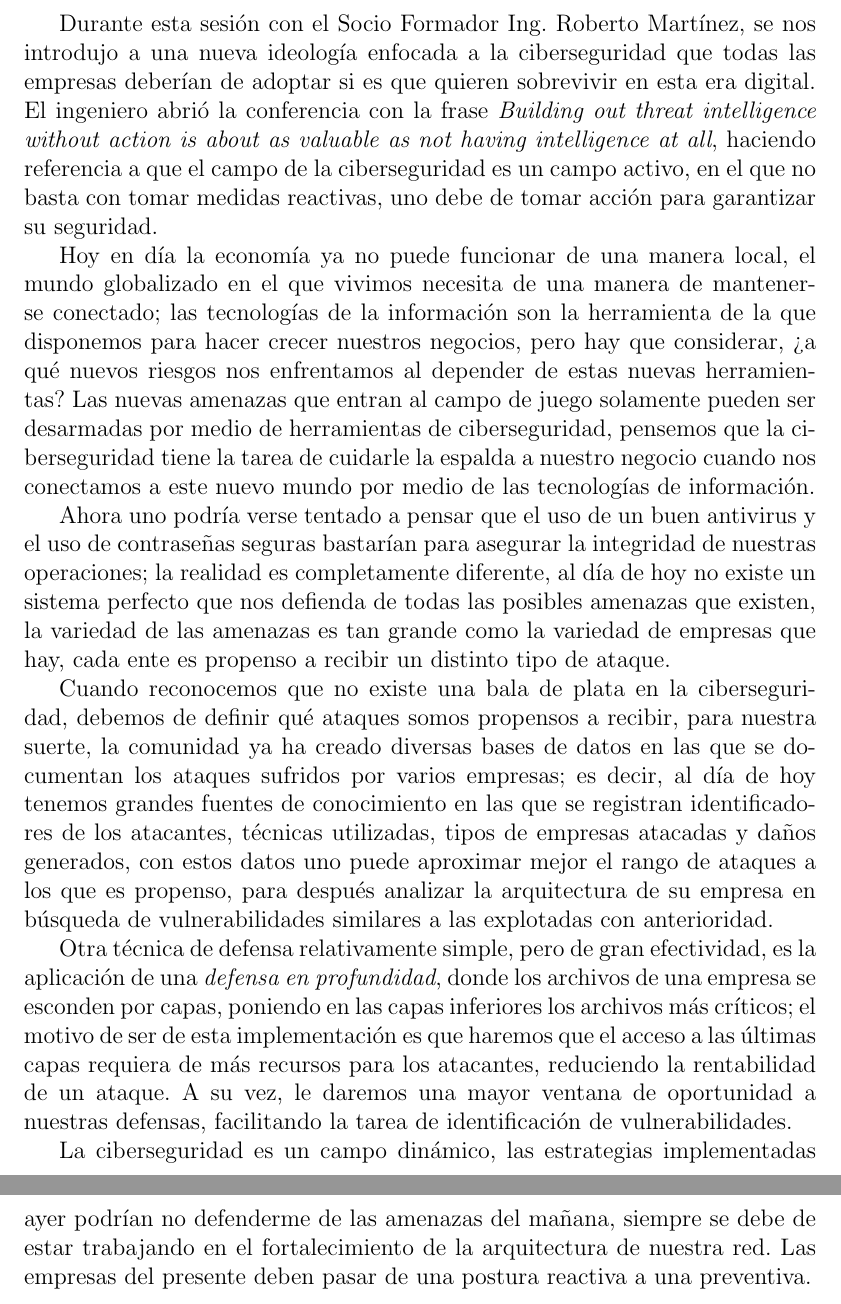
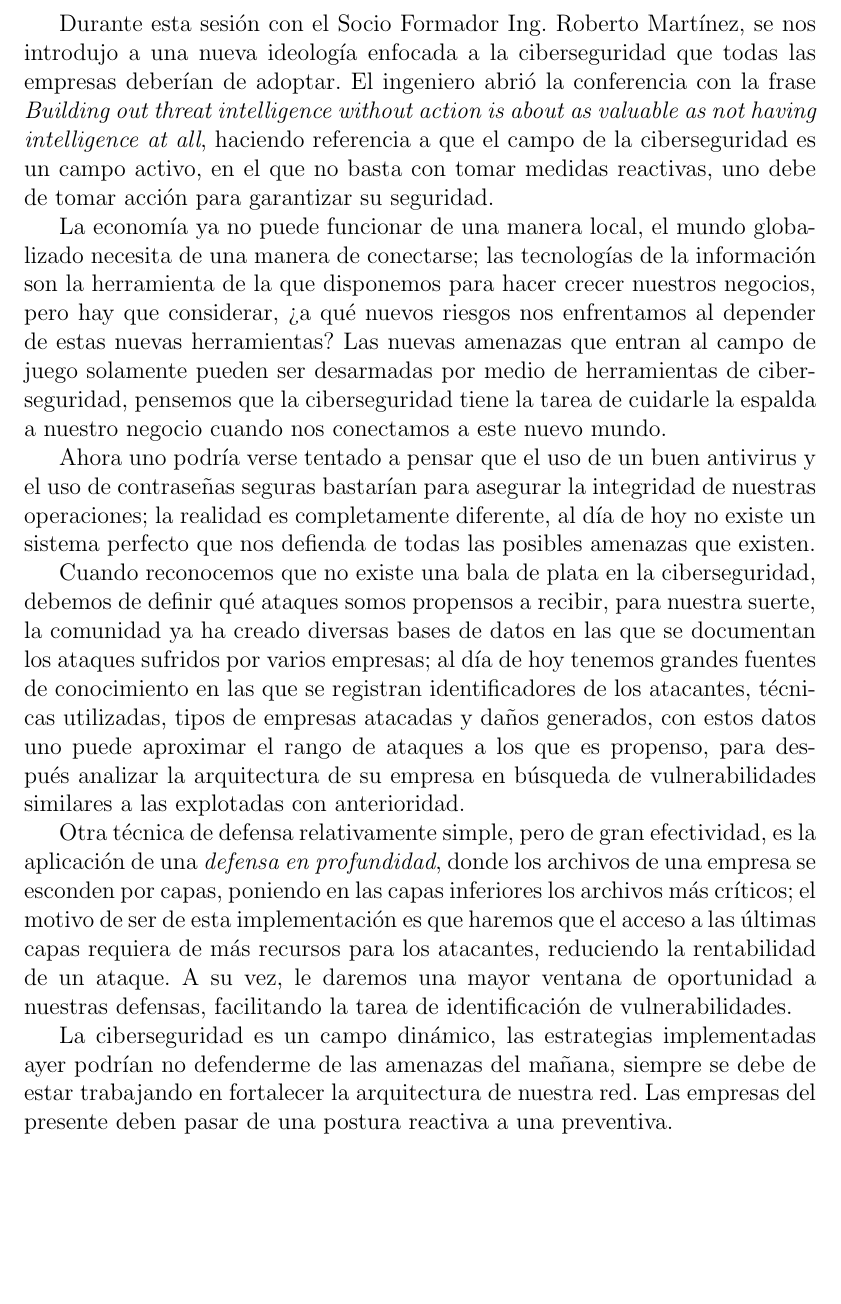
Before and after one commit to JuanEcheagaray75/security-audit, a LaTeX document (summaries/summary-18-05-22/main.tex): two parts of pages 2 and 3 of 3 before the commit and part of page 2 of 2 after it, the two joined at a grey line, cut so that both start at the same text, the shorter picture padded with empty space. Compiled offline with pdfLaTeX.

Commit message:
pruned summary

```diff
--- a/summaries/summary-18-05-22/main.tex
+++ b/summaries/summary-18-05-22/main.tex
@@ -41,16 +41,16 @@
         \end{center}
     \end{titlepage}
 
-    Durante esta sesión con el Socio Formador Ing. Roberto Martínez, se nos introdujo a una nueva ideología enfocada a la ciberseguridad que todas las empresas deberían de adoptar si es que quieren sobrevivir en esta era digital. El ingeniero abrió la conferencia con la frase \emph{Building out threat intelligence without action is about as valuable as not having intelligence at all}, haciendo referencia a que el campo de la ciberseguridad es un campo activo, en el que no basta con tomar medidas reactivas, uno debe de tomar acción para garantizar su seguridad.
+    Durante esta sesión con el Socio Formador Ing. Roberto Martínez, se nos introdujo a una nueva ideología enfocada a la ciberseguridad que todas las empresas deberían de adoptar. El ingeniero abrió la conferencia con la frase \emph{Building out threat intelligence without action is about as valuable as not having intelligence at all}, haciendo referencia a que el campo de la ciberseguridad es un campo activo, en el que no basta con tomar medidas reactivas, uno debe de tomar acción para garantizar su seguridad.
 
-    Hoy en día la economía ya no puede funcionar de una manera local, el mundo globalizado en el que vivimos necesita de una manera de mantenerse conectado; las tecnologías de la información son la herramienta de la que disponemos para hacer crecer nuestros negocios, pero hay que considerar, ¿a qué nuevos riesgos nos enfrentamos al depender de estas nuevas herramientas? Las nuevas amenazas que entran al campo de juego solamente pueden ser desarmadas por medio de herramientas de ciberseguridad, pensemos que la ciberseguridad tiene la tarea de cuidarle la espalda a nuestro negocio cuando nos conectamos a este nuevo mundo por medio de las tecnologías de información.
+    La economía ya no puede funcionar de una manera local, el mundo globalizado necesita de una manera de conectarse; las tecnologías de la información son la herramienta de la que disponemos para hacer crecer nuestros negocios, pero hay que considerar, ¿a qué nuevos riesgos nos enfrentamos al depender de estas nuevas herramientas? Las nuevas amenazas que entran al campo de juego solamente pueden ser desarmadas por medio de herramientas de ciberseguridad, pensemos que la ciberseguridad tiene la tarea de cuidarle la espalda a nuestro negocio cuando nos conectamos a este nuevo mundo.
 
-    Ahora uno podría verse tentado a pensar que el uso de un buen antivirus y el uso de contraseñas seguras bastarían para asegurar la integridad de nuestras operaciones; la realidad es completamente diferente, al día de hoy no existe un sistema perfecto que nos defienda de todas las posibles amenazas que existen, la variedad de las amenazas es tan grande como la variedad de empresas que hay, cada ente es propenso a recibir un distinto tipo de ataque.
+    Ahora uno podría verse tentado a pensar que el uso de un buen antivirus y el uso de contraseñas seguras bastarían para asegurar la integridad de nuestras operaciones; la realidad es completamente diferente, al día de hoy no existe un sistema perfecto que nos defienda de todas las posibles amenazas que existen.
 
-    Cuando reconocemos que no existe una bala de plata en la ciberseguridad, debemos de definir qué ataques somos propensos a recibir, para nuestra suerte, la comunidad ya ha creado diversas bases de datos en las que se documentan los ataques sufridos por varios empresas; es decir, al día de hoy tenemos grandes fuentes de conocimiento en las que se registran identificadores de los atacantes, técnicas utilizadas, tipos de empresas atacadas y daños generados, con estos datos uno puede aproximar mejor el rango de ataques a los que es propenso, para después analizar la arquitectura de su empresa en búsqueda de vulnerabilidades similares a las explotadas con anterioridad.
+    Cuando reconocemos que no existe una bala de plata en la ciberseguridad, debemos de definir qué ataques somos propensos a recibir, para nuestra suerte, la comunidad ya ha creado diversas bases de datos en las que se documentan los ataques sufridos por varios empresas; al día de hoy tenemos grandes fuentes de conocimiento en las que se registran identificadores de los atacantes, técnicas utilizadas, tipos de empresas atacadas y daños generados, con estos datos uno puede aproximar el rango de ataques a los que es propenso, para después analizar la arquitectura de su empresa en búsqueda de vulnerabilidades similares a las explotadas con anterioridad.
 
     Otra técnica de defensa relativamente simple, pero de gran efectividad, es la aplicación de una \emph{defensa en profundidad}, donde los archivos de una empresa se esconden por capas, poniendo en las capas inferiores los archivos más críticos; el motivo de ser de esta implementación es que haremos que el acceso a las últimas capas requiera de más recursos para los atacantes, reduciendo la rentabilidad de un ataque. A su vez, le daremos una mayor ventana de oportunidad a nuestras defensas, facilitando la tarea de identificación de vulnerabilidades.
 
-    La ciberseguridad es un campo dinámico, las estrategias implementadas ayer podrían no defenderme de las amenazas del mañana, siempre se debe de estar trabajando en el fortalecimiento de la arquitectura de nuestra red. Las empresas del presente deben pasar de una postura reactiva a una preventiva.
+    La ciberseguridad es un campo dinámico, las estrategias implementadas ayer podrían no defenderme de las amenazas del mañana, siempre se debe de estar trabajando en fortalecer la arquitectura de nuestra red. Las empresas del presente deben pasar de una postura reactiva a una preventiva.
 
 \end{document}
```
